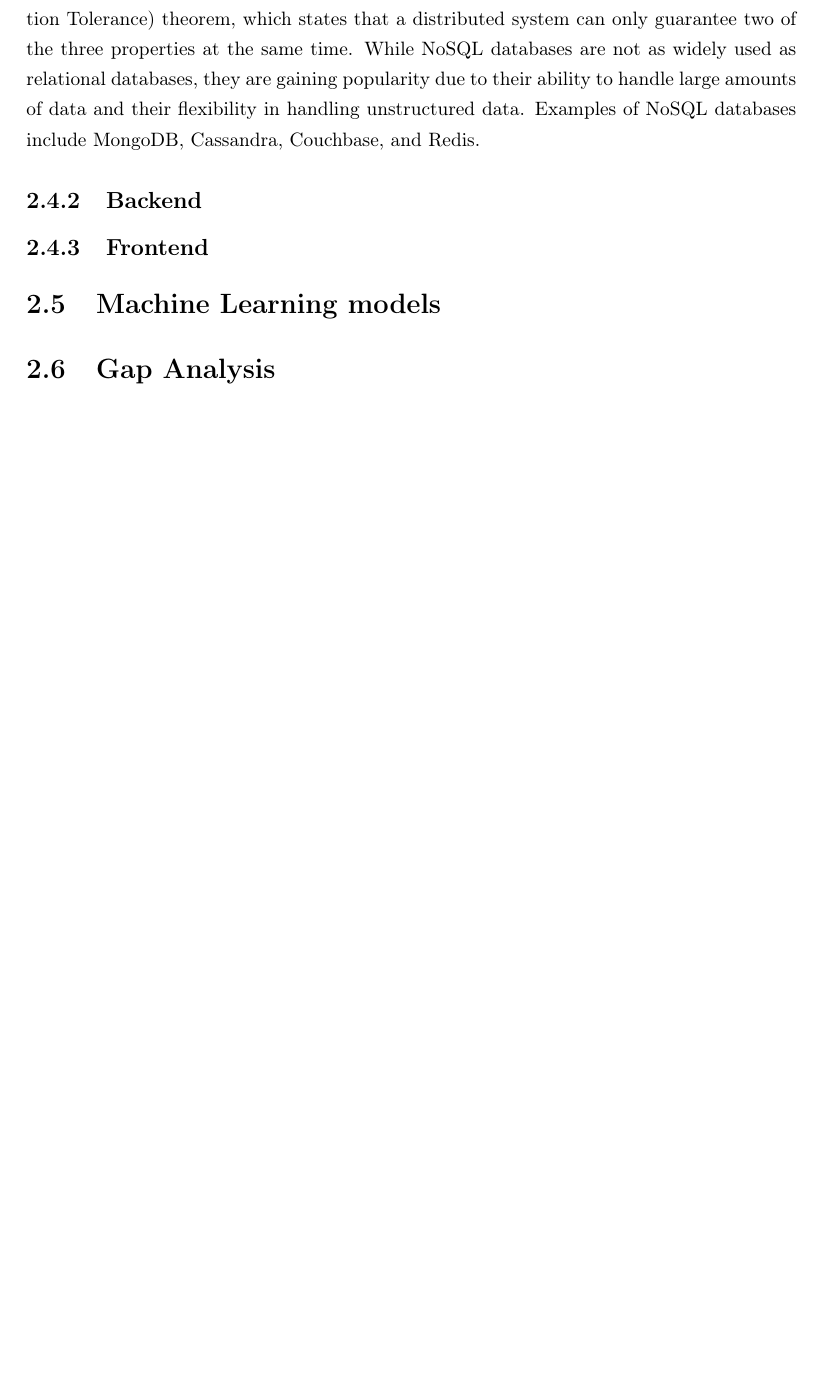
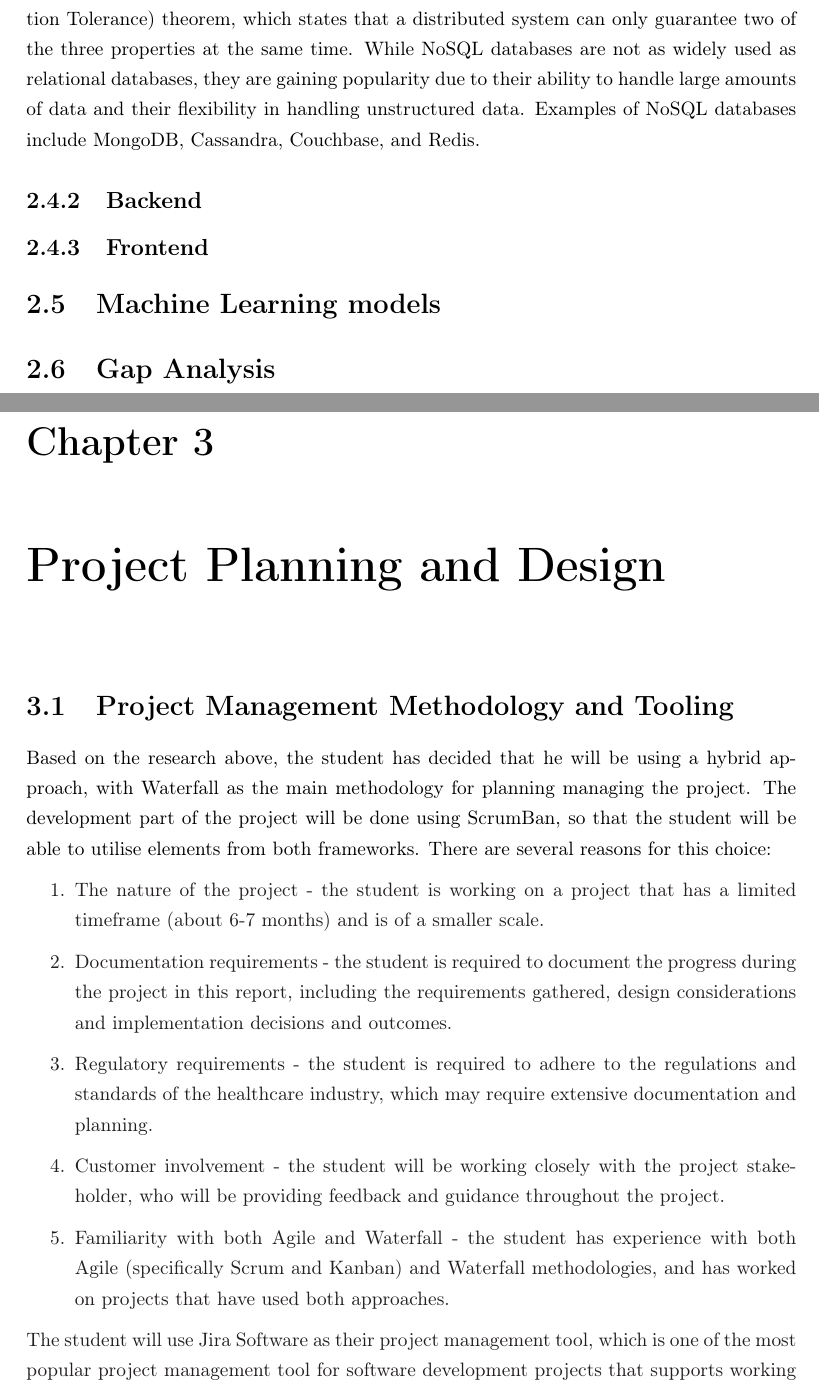
Before and after one commit to yungsinatra0/lboro-fyp, a LaTeX thesis (report files/thesis.tex, which reads report files/project_planning/project_planning.tex): part of page 15 of 18 before the commit and two parts of pages 16 and 17 of 21 after it, the two joined at a grey line, cut so that both start at the same text, the shorter picture padded with empty space. Compiled offline with LaTeX, dvips and Ghostscript.

Commit message:
added chapter for project planning and design

```diff
--- /dev/null
+++ b/report files/project_planning/project_planning.tex
@@ -0,0 +1,15 @@
+\chapter{Project Planning and Design}
+
+\section{Project Management Methodology and Tooling}
+
+Based on the research above, the student has decided that he will be using a hybrid approach, with Waterfall as the main methodology for planning managing the project. The development part of the project will be done using ScrumBan, so that the student will be able to utilise elements from both frameworks. There are several reasons for this choice:
+
+\begin{enumerate}
+    \item The nature of the project - the student is working on a project that has a limited timeframe (about 6-7 months) and is of a smaller scale.
+    \item Documentation requirements - the student is required to document the progress during the project in this report, including the requirements gathered, design considerations and implementation decisions and outcomes.
+    \item Regulatory requirements - the student is required to adhere to the regulations and standards of the healthcare industry, which may require extensive documentation and planning.
+    \item Customer involvement - the student will be working closely with the project stakeholder, who will be providing feedback and guidance throughout the project.
+    \item Familiarity with both Agile and Waterfall - the student has experience with both Agile (specifically Scrum and Kanban) and Waterfall methodologies, and has worked on projects that have used both approaches.
+\end{enumerate}
+
+The student will use Jira Software as their project management tool, which is one of the most popular project management tool for software development projects that supports working with Agile frameworks such as Scrum and Kanban \parencite{atlassian}.
```
Also changed, not shown: report files/thesis.tex (+2 -0 lines), report files/project_planning/project_planning.tex (6 more changed lines).
